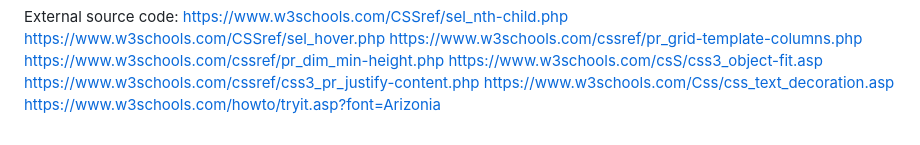
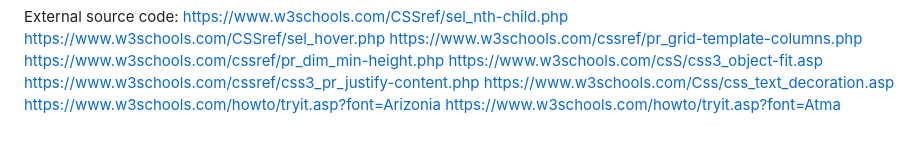
Before and after one commit to NgJoeYi/FEDAssginment1, a Markdown page: README.md, the part around the change. Drawn GitHub-style.

Commit message:
FED_ASSG1

```diff
--- a/README.md
+++ b/README.md
@@ -72,3 +72,4 @@ https://www.w3schools.com/csS/css3_object-fit.asp
 https://www.w3schools.com/cssref/css3_pr_justify-content.php
 https://www.w3schools.com/Css/css_text_decoration.asp
 https://www.w3schools.com/howto/tryit.asp?font=Arizonia
+https://www.w3schools.com/howto/tryit.asp?font=Atma
```
